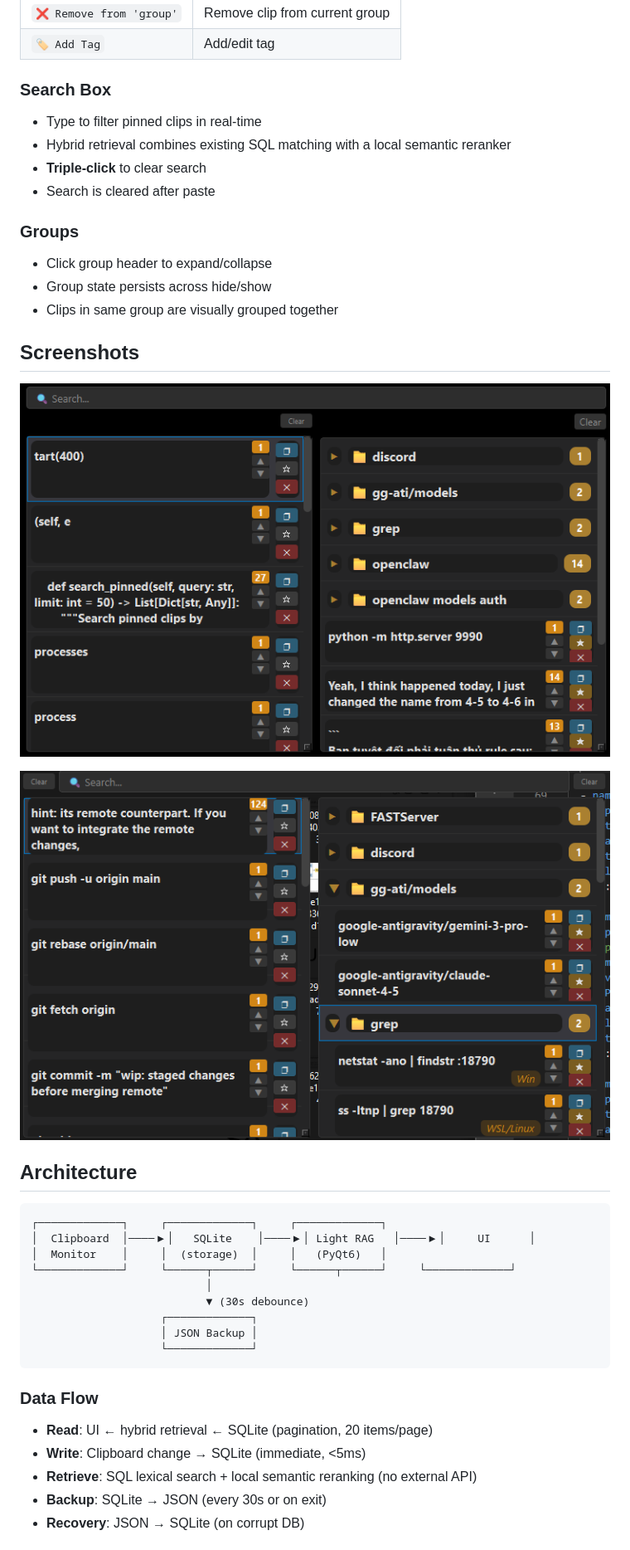
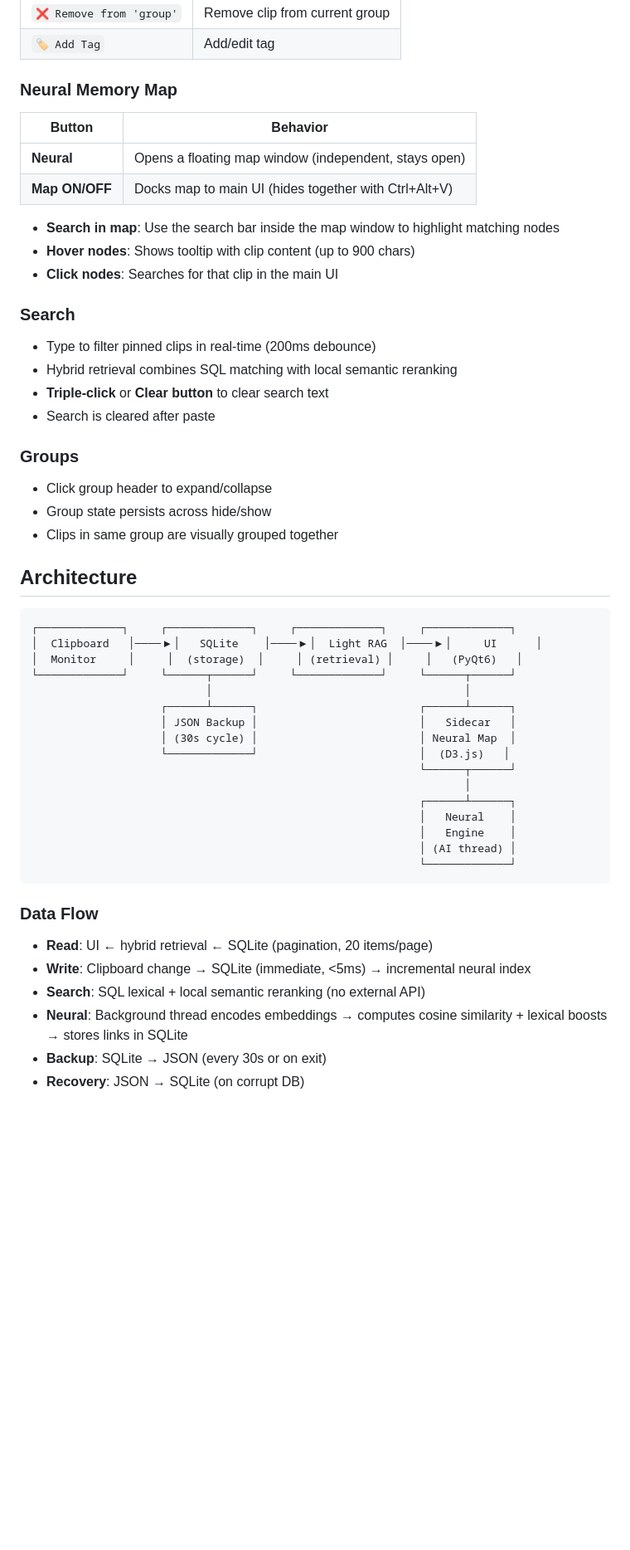
Before and after one commit to Hiroshimeow/Advance-Clipboard, a Markdown page: README.md, the part around the change printed below. Shown: that part at 83% size. Drawn GitHub-style; blank space fills up the shorter version.

````diff
--- a/README.md
+++ b/README.md
@@ -60,11 +97,22 @@ python main.py
 | `❌ Remove from 'group'` | Remove clip from current group |
 | `🏷️ Add Tag` | Add/edit tag |
 
-### Search Box
+### Neural Memory Map
 
-- Type to filter pinned clips in real-time
-- Hybrid retrieval combines existing SQL matching with a local semantic reranker
-- **Triple-click** to clear search
+| Button | Behavior |
+|--------|----------|
+| **Neural** | Opens a floating map window (independent, stays open) |
+| **Map ON/OFF** | Docks map to main UI (hides together with Ctrl+Alt+V) |
+
+- **Search in map**: Use the search bar inside the map window to highlight matching nodes
+- **Hover nodes**: Shows tooltip with clip content (up to 900 chars)
+- **Click nodes**: Searches for that clip in the main UI
+
+### Search
+
+- Type to filter pinned clips in real-time (200ms debounce)
+- Hybrid retrieval combines SQL matching with local semantic reranking
+- **Triple-click** or **Clear button** to clear search text
 - Search is cleared after paste
 
 ### Groups
@@ -73,31 +121,33 @@ python main.py
 - Group state persists across hide/show
 - Clips in same group are visually grouped together
 
-## Screenshots
-
-![Main UI](images/e7c172843cb7bb43cbe68a2e0c12d5c0.png)
-
-![Another view](images/2e90668ee2477c10b916f8a05dc5320b.png)
-
 ## Architecture
 
 ```
-┌─────────────┐     ┌─────────────┐     ┌─────────────┐
-│  Clipboard  │────▶│   SQLite    │────▶│ Light RAG   │────▶│     UI      │
-│  Monitor    │     │  (storage)  │     │   (PyQt6)   │
-└─────────────┘     └──────┬──────┘     └──────┬──────┘     └─────────────┘
-                           │
-                           ▼ (30s debounce)
-                    ┌─────────────┐
-                    │ JSON Backup │
-                    └─────────────┘
+┌─────────────┐     ┌─────────────┐     ┌─────────────┐     ┌─────────────┐
+│  Clipboard   │────▶│   SQLite    │────▶│  Light RAG  │────▶│     UI      │
+│  Monitor     │     │  (storage)  │     │ (retrieval) │     │   (PyQt6)   │
+└─────────────┘     └──────┬──────┘     └─────────────┘     └──────┬──────┘
+                           │                                       │
+                    ┌──────┴──────┐                         ┌──────┴──────┐
+                    │ JSON Backup │                         │   Sidecar   │
+                    │ (30s cycle) │                         │ Neural Map  │
+                    └─────────────┘                         │  (D3.js)   │
+                                                            └──────┬──────┘
+                                                                   │
+                                                            ┌──────┴──────┐
+                                                            │   Neural    │
+                                                            │   Engine    │
+                                                            │ (AI thread) │
+                                                            └─────────────┘
 ```
 
 ### Data Flow
 
 - **Read**: UI ← hybrid retrieval ← SQLite (pagination, 20 items/page)
-- **Write**: Clipboard change → SQLite (immediate, <5ms)
-- **Retrieve**: SQL lexical search + local semantic reranking (no external API)
+- **Write**: Clipboard change → SQLite (immediate, <5ms) → incremental neural index
+- **Search**: SQL lexical + local semantic reranking (no external API)
+- **Neural**: Background thread encodes embeddings → computes cosine similarity + lexical boosts → stores links in SQLite
 - **Backup**: SQLite → JSON (every 30s or on exit)
 - **Recovery**: JSON → SQLite (on corrupt DB)
 
````
Also changed, not shown: other parts of README.md (+84 -28 lines), docs/screenshots/main-ui-map-overview.png (added), docs/screenshots/neural-map-hover.png (added), 17 other files.
